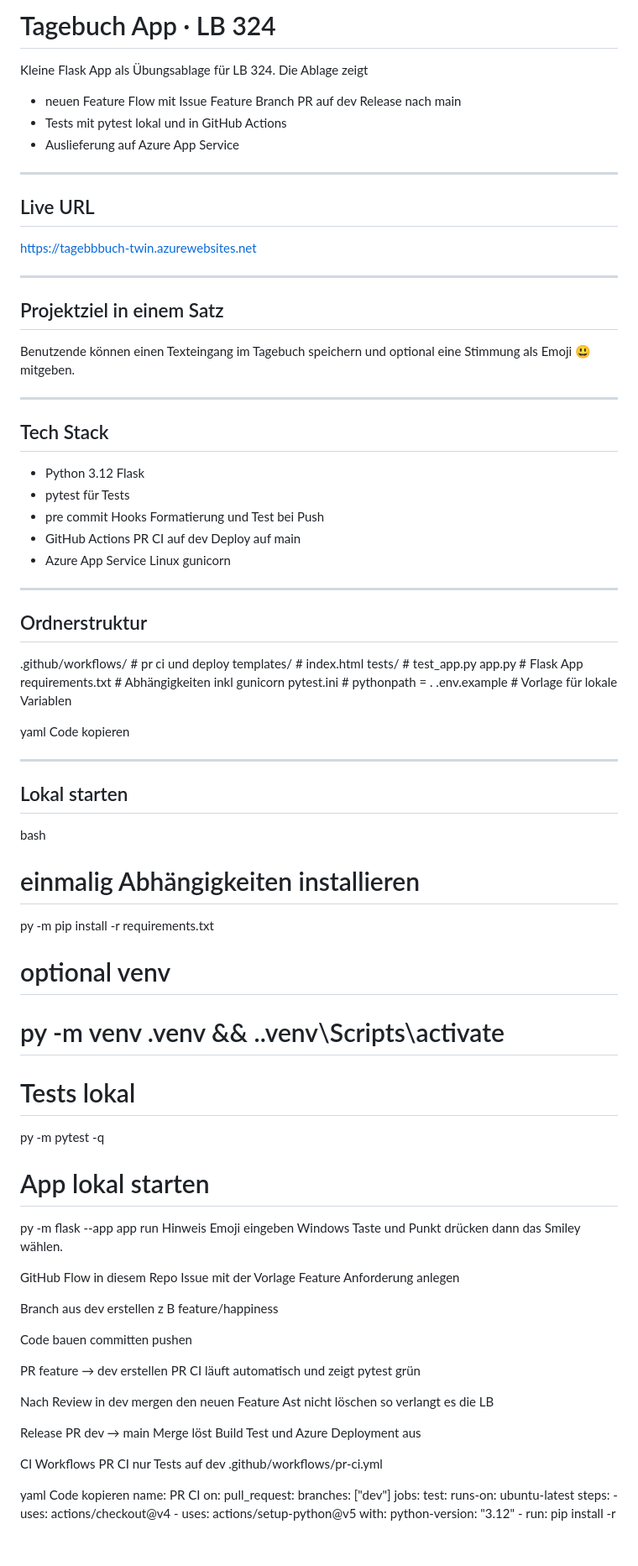
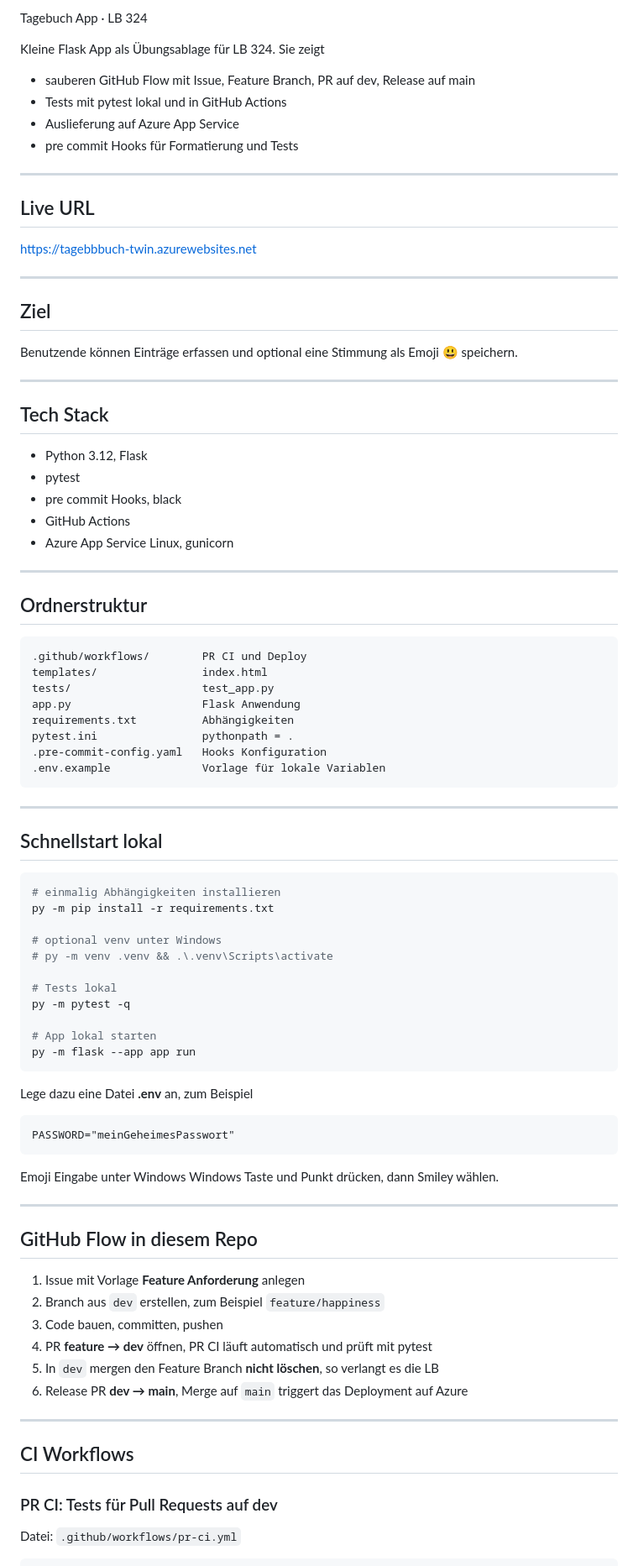
Before and after one commit to twinjn/TwinJeganLB-324, a Markdown page: README.md, the part around the change printed below. Shown: that part at 84% size. Rendered like a GitHub page; blank space fills up the shorter version.

````diff
--- a/README.md
+++ b/README.md
@@ -1,52 +1,59 @@
-# Tagebuch App · LB 324
+Tagebuch App · LB 324
 
-Kleine Flask App als Übungsablage für LB 324. Die Ablage zeigt
-* neuen Feature Flow mit Issue  Feature Branch  PR auf dev  Release nach main
-* Tests mit pytest lokal und in GitHub Actions
-* Auslieferung auf Azure App Service
+Kleine Flask App als Übungsablage für LB 324.
+Sie zeigt
+
+- sauberen GitHub Flow mit Issue, Feature Branch, PR auf dev, Release auf main
+- Tests mit pytest lokal und in GitHub Actions
+- Auslieferung auf Azure App Service
+- pre commit Hooks für Formatierung und Tests
 
 ---
 
 ## Live URL
+
 https://tagebbbuch-twin.azurewebsites.net
 
 ---
 
-## Projektziel in einem Satz
-Benutzende können einen Texteingang im Tagebuch speichern und optional eine Stimmung als Emoji 😃 mitgeben.
+## Ziel
+
+Benutzende können Einträge erfassen und optional eine Stimmung als Emoji 😃 speichern.
 
 ---
 
 ## Tech Stack
-* Python 3.12  Flask
-* pytest für Tests
-* pre commit Hooks  Formatierung und Test bei Push
-* GitHub Actions  PR CI auf dev  Deploy auf main
-* Azure App Service Linux  gunicorn
+
+- Python 3.12, Flask
+- pytest
+- pre commit Hooks, black
+- GitHub Actions
+- Azure App Service Linux, gunicorn
 
 ---
 
 ## Ordnerstruktur
-.github/workflows/ # pr ci und deploy
-templates/ # index.html
-tests/ # test_app.py
-app.py # Flask App
-requirements.txt # Abhängigkeiten inkl gunicorn
-pytest.ini # pythonpath = .
-.env.example # Vorlage für lokale Variablen
 
-yaml
-Code kopieren
+```
+.github/workflows/        PR CI und Deploy
+templates/                index.html
+tests/                    test_app.py
+app.py                    Flask Anwendung
+requirements.txt          Abhängigkeiten
+pytest.ini                pythonpath = .
+.pre-commit-config.yaml   Hooks Konfiguration
+.env.example              Vorlage für lokale Variablen
+```
 
 ---
 
-## Lokal starten
+## Schnellstart lokal
 
-bash
+```bash
 # einmalig Abhängigkeiten installieren
 py -m pip install -r requirements.txt
 
-# optional venv
+# optional venv unter Windows
 # py -m venv .venv && .\.venv\Scripts\activate
 
 # Tests lokal
@@ -54,29 +61,38 @@ py -m pytest -q
 
 # App lokal starten
 py -m flask --app app run
-Hinweis Emoji eingeben
-Windows Taste und Punkt drücken dann das Smiley wählen.
+```
 
-GitHub Flow in diesem Repo
-Issue mit der Vorlage Feature Anforderung anlegen
+Lege dazu eine Datei **.env** an, zum Beispiel
 
-Branch aus dev erstellen z B feature/happiness
+```
+PASSWORD="meinGeheimesPasswort"
+```
 
-Code bauen committen pushen
+Emoji Eingabe unter Windows
+Windows Taste und Punkt drücken, dann Smiley wählen.
 
-PR feature → dev erstellen PR CI läuft automatisch und zeigt pytest grün
+---
 
-Nach Review in dev mergen
-den neuen Feature Ast nicht löschen so verlangt es die LB
+## GitHub Flow in diesem Repo
 
-Release PR dev → main Merge löst Build Test und Azure Deployment aus
+1. Issue mit Vorlage **Feature Anforderung** anlegen
+2. Branch aus `dev` erstellen, zum Beispiel `feature/happiness`
+3. Code bauen, committen, pushen
+4. PR **feature → dev** öffnen, PR CI läuft automatisch und prüft mit pytest
+5. In `dev` mergen
+  den Feature Branch **nicht löschen**, so verlangt es die LB
+6. Release PR **dev → main**, Merge auf `main` triggert das Deployment auf Azure
 
-CI Workflows
-PR CI nur Tests auf dev
-.github/workflows/pr-ci.yml
+---
 
-yaml
-Code kopieren
+## CI Workflows
+
+### PR CI: Tests für Pull Requests auf dev
+
+Datei: `.github/workflows/pr-ci.yml`
+
+```yaml
 name: PR CI
 on:
   pull_request:
````
Also changed, not shown: other parts of README.md (+148 -52 lines).
